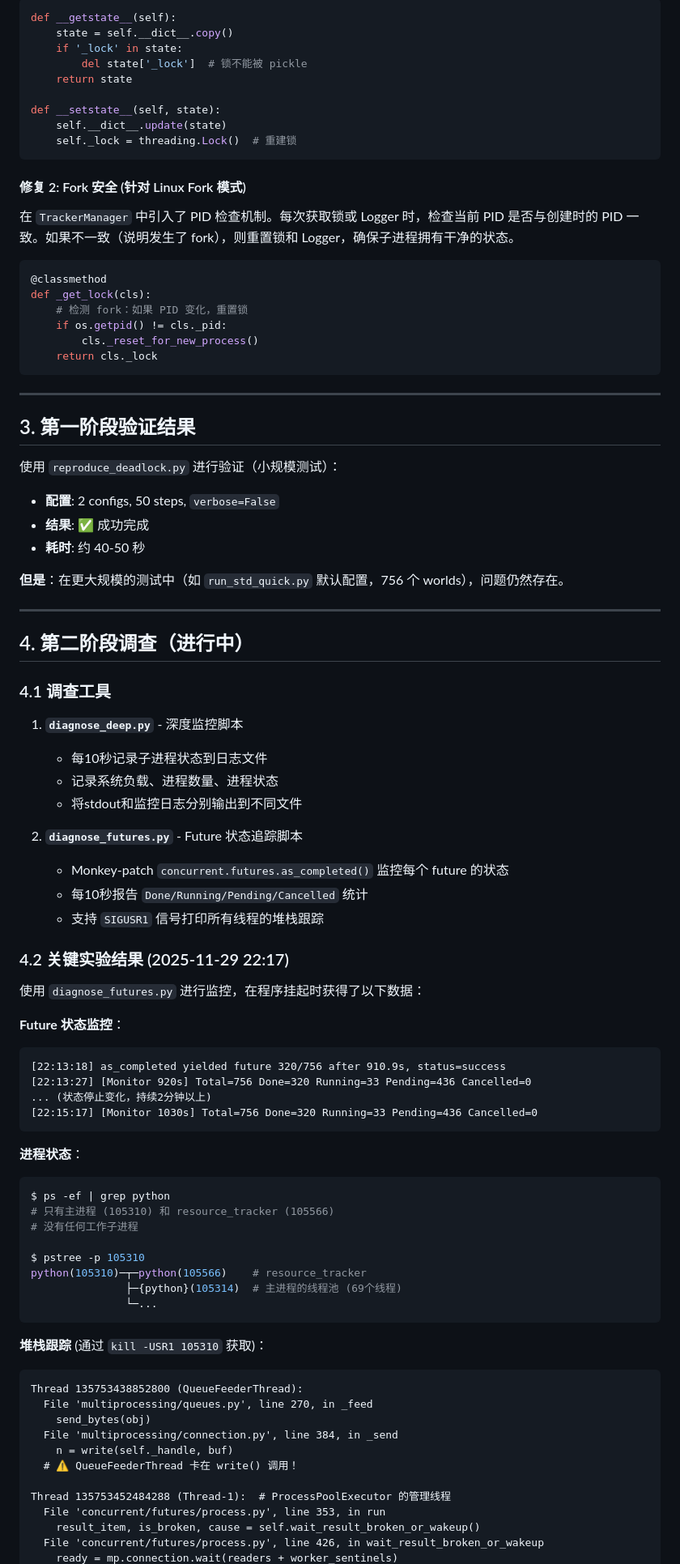
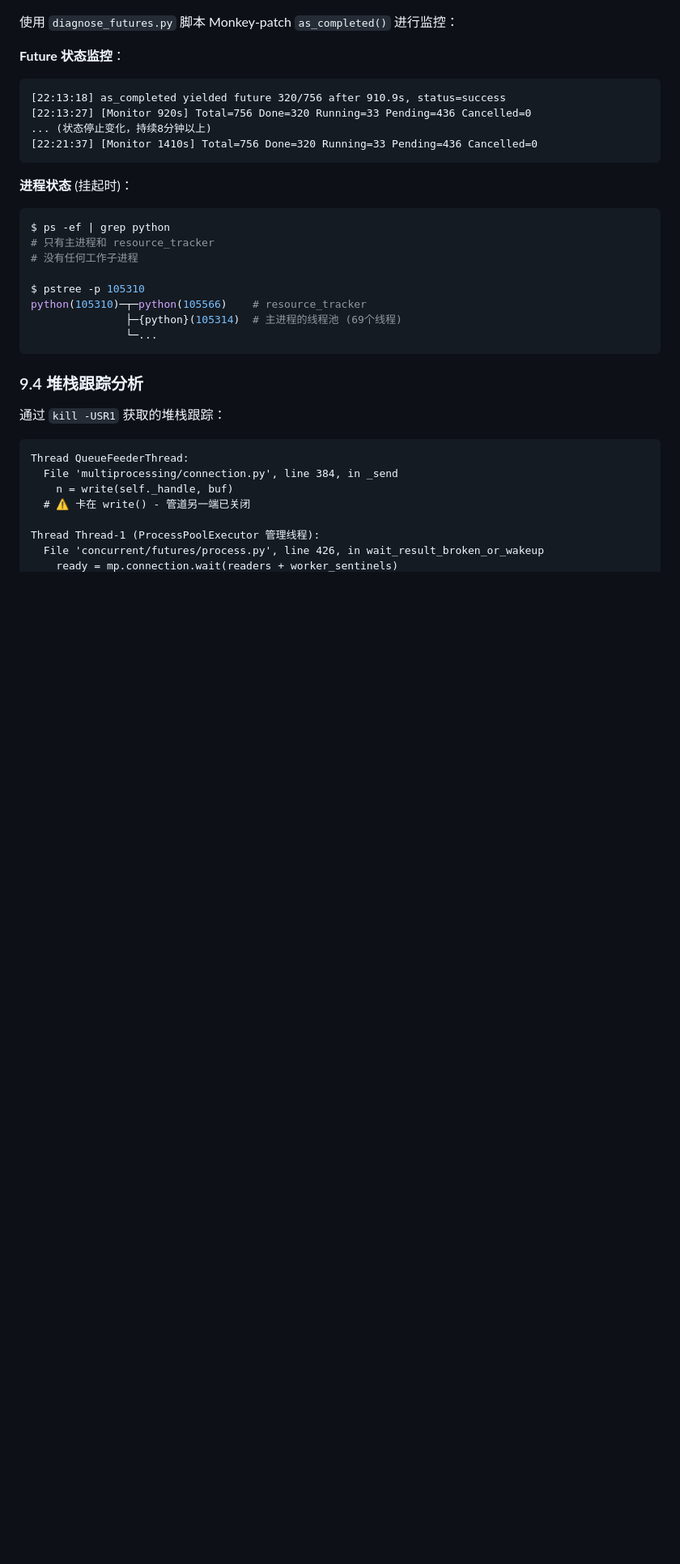
Before and after one commit to Ethanlita/LitaAgent, a Markdown page: docs/PARALLEL_DEADLOCK_INVESTIGATION.md, the part around one of its changes. Shown at 81% size. Drawn GitHub-style; blank space fills up the shorter version.

````diff
--- a/docs/PARALLEL_DEADLOCK_INVESTIGATION.md
+++ b/docs/PARALLEL_DEADLOCK_INVESTIGATION.md
@@ -117,71 +432,17 @@ results = anac2024_std(
-```python
-def __getstate__(self):
-    state = self.__dict__.copy()
-    if '_lock' in state:
-        del state['_lock']  # 锁不能被 pickle
-    return state
-
-def __setstate__(self, state):
-    self.__dict__.update(state)
-    self._lock = threading.Lock()  # 重建锁
-```
-
-#### 修复 2: Fork 安全 (针对 Linux Fork 模式)
-在 `TrackerManager` 中引入了 PID 检查机制。每次获取锁或 Logger 时，检查当前 PID 是否与创建时的 PID 一致。如果不一致（说明发生了 fork），则重置锁和 Logger，确保子进程拥有干净的状态。
-
-```python
-@classmethod
-def _get_lock(cls):
-    # 检测 fork：如果 PID 变化，重置锁
-    if os.getpid() != cls._pid:
-        cls._reset_for_new_process()
-    return cls._lock
-```
-
----
-
-## 3. 第一阶段验证结果
-
-使用 `reproduce_deadlock.py` 进行验证（小规模测试）：
-
-- **配置**: 2 configs, 50 steps, `verbose=False`
-- **结果**: ✅ 成功完成
-- **耗时**: 约 40-50 秒
-
-**但是**：在更大规模的测试中（如 `run_std_quick.py` 默认配置，756 个 worlds），问题仍然存在。
-
----
-
-## 4. 第二阶段调查（进行中）
-
-### 4.1 调查工具
-
-1. **`diagnose_deep.py`** - 深度监控脚本
-   - 每10秒记录子进程状态到日志文件
-   - 记录系统负载、进程数量、进程状态
-   - 将stdout和监控日志分别输出到不同文件
-
-2. **`diagnose_futures.py`** - Future 状态追踪脚本
-   - Monkey-patch `concurrent.futures.as_completed()` 监控每个 future 的状态
-   - 每10秒报告 `Done/Running/Pending/Cancelled` 统计
-   - 支持 `SIGUSR1` 信号打印所有线程的堆栈跟踪
-
-### 4.2 关键实验结果 (2025-11-29 22:17)
-
-使用 `diagnose_futures.py` 进行监控，在程序挂起时获得了以下数据：
+使用 `diagnose_futures.py` 脚本 Monkey-patch `as_completed()` 进行监控：
 
 **Future 状态监控**：
 ```
 [22:13:18] as_completed yielded future 320/756 after 910.9s, status=success
 [22:13:27] [Monitor 920s] Total=756 Done=320 Running=33 Pending=436 Cancelled=0
-... (状态停止变化，持续2分钟以上)
-[22:15:17] [Monitor 1030s] Total=756 Done=320 Running=33 Pending=436 Cancelled=0
+... (状态停止变化，持续8分钟以上)
+[22:21:37] [Monitor 1410s] Total=756 Done=320 Running=33 Pending=436 Cancelled=0
 ```
 
-**进程状态**：
+**进程状态** (挂起时)：
 ```bash
 $ ps -ef | grep python
-# 只有主进程 (105310) 和 resource_tracker (105566)
+# 只有主进程和 resource_tracker
 # 没有任何工作子进程
 
 $ pstree -p 105310
@@ -190,17 +451,16 @@ python(105310)─┬─python(105566)    # resource_tracker
                └─...
 ```
 
-**堆栈跟踪** (通过 `kill -USR1 105310` 获取)：
+### 9.4 堆栈跟踪分析
+
+通过 `kill -USR1` 获取的堆栈跟踪：
+
 ```
-Thread 135753438852800 (QueueFeederThread):
-  File 'multiprocessing/queues.py', line 270, in _feed
-    send_bytes(obj)
+Thread QueueFeederThread:
   File 'multiprocessing/connection.py', line 384, in _send
     n = write(self._handle, buf)
-  # ⚠️ QueueFeederThread 卡在 write() 调用！
+  # ⚠️ 卡在 write() - 管道另一端已关闭
 
-Thread 135753452484288 (Thread-1):  # ProcessPoolExecutor 的管理线程
-  File 'concurrent/futures/process.py', line 353, in run
-    result_item, is_broken, cause = self.wait_result_broken_or_wakeup()
+Thread Thread-1 (ProcessPoolExecutor 管理线程):
   File 'concurrent/futures/process.py', line 426, in wait_result_broken_or_wakeup
     ready = mp.connection.wait(readers + worker_sentinels)
````
Also changed, not shown: other parts of docs/PARALLEL_DEADLOCK_INVESTIGATION.md (+466 -160 lines).
